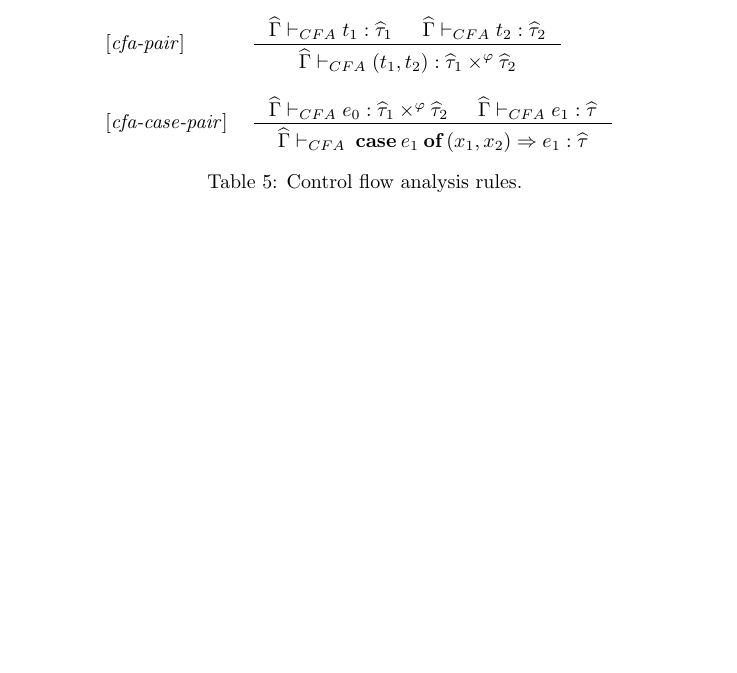
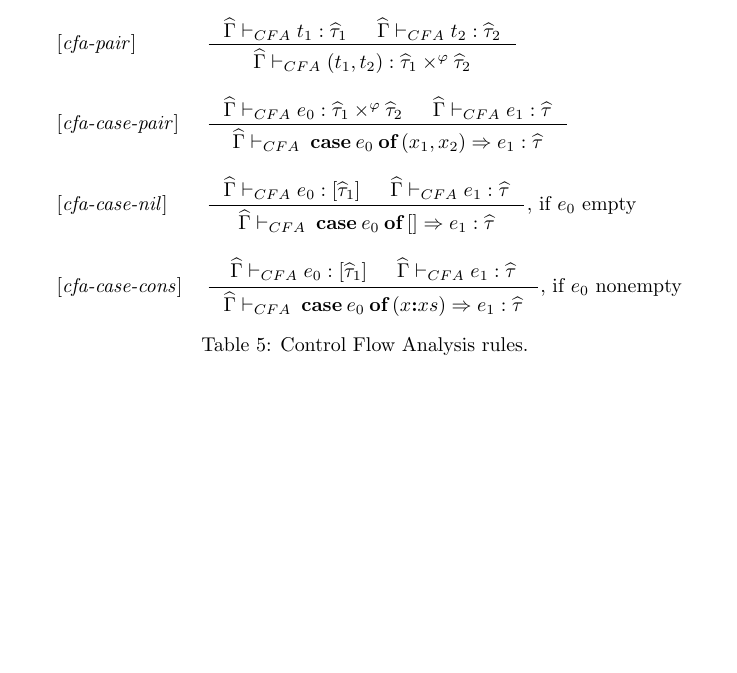
Before and after one commit to toothbrush/apa-proj2, a LaTeX document (doc/main.tex): part of page 3 of 3 before the commit and part of page 3 of 4 after it, cut so that both start at the same text, the shorter picture padded with empty space. Compiled offline with pdfLaTeX.

Commit message:
CFA rules for lists

```diff
--- a/doc/main.tex
+++ b/doc/main.tex
@@ -110,12 +110,16 @@ $[$\emph{cfa-pair}$] $& \inference{\widehat{\Gamma} |-_{CFA} t_1 : \widehat{\tau
 ~&~\\
 $[$\emph{cfa-case-pair}$] $& \inference{\widehat{\Gamma} |-_{CFA} e_0 : \widehat{\tau}_1 \times^\varphi \widehat{\tau}_2
 &  \widehat{\Gamma} |-_{CFA} e_1 : \widehat{\tau}   }
-{\widehat{\Gamma} |-_{CFA} \:\<case>\: e_1\: \<of>\: (x_1,x_2) \Rightarrow e_1 : \widehat{\tau} } \\
-
-%todo still: cfa-case-list.  also, natural semantics for cases.
+{\widehat{\Gamma} |-_{CFA} \:\<case>\: e_0\: \<of>\: (x_1,x_2) \Rightarrow e_1 : \widehat{\tau} } \\
+~&~\\
+$[$\emph{cfa-case-nil}$] $& \inference{\widehat{\Gamma} |-_{CFA} e_0 : [\widehat{\tau}_1] &  \widehat{\Gamma} |-_{CFA} e_1 : \widehat{\tau}   }
+{\widehat{\Gamma} |-_{CFA} \:\<case>\: e_0\: \<of>\: [] \Rightarrow e_1 : \widehat{\tau} }, if $e_0$ empty\\
+~&~\\
+$[$\emph{cfa-case-cons}$] $& \inference{\widehat{\Gamma} |-_{CFA} e_0 : [\widehat{\tau}_1] &  \widehat{\Gamma} |-_{CFA} e_1 : \widehat{\tau}   }
+{\widehat{\Gamma} |-_{CFA} \:\<case>\: e_0\: \<of>\: (x\<:>xs) \Rightarrow e_1 : \widehat{\tau} }, if $e_0$ nonempty\\
 
     \end{tabular}
-    \caption{Control flow analysis rules. }
+    \caption{Control Flow Analysis rules. }
     \label{tab:cfa-rules}
 \end{table}
 
```
